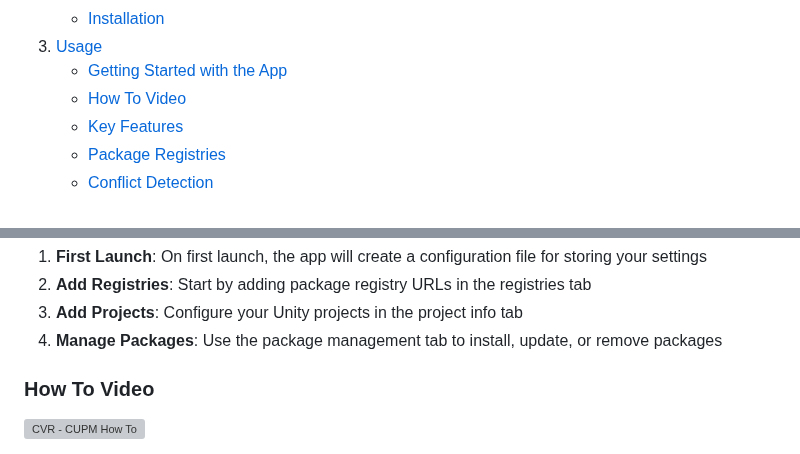
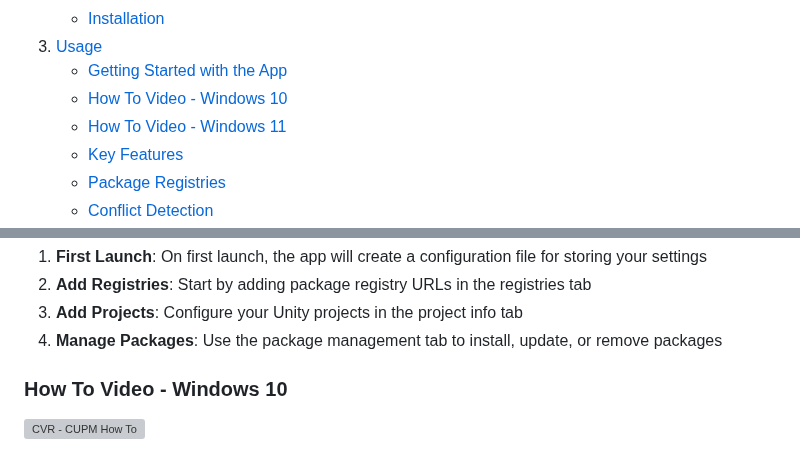
Before and after one commit to NovaVoidHowl/CVR-Community-Unity-Package-Manager, a Markdown page: README.md, 2 parts joined by grey strips. Rendered like a GitHub page; folded sections open; grey boxes are pictures that could not be loaded.

Commit message:
Update How To Video section for Windows 10 and 11

```diff
--- a/README.md
+++ b/README.md
@@ -62,7 +62,8 @@
       <a href="#usage">Usage</a>
       <ul>
         <li><a href="#getting-started-with-the-app">Getting Started with the App</a></li>
-        <li><a href="#how-to-video">How To Video</a></li>
+        <li><a href="#how-to-video---windows-10">How To Video - Windows 10</a></li>
+        <li><a href="#how-to-video---windows-11">How To Video - Windows 11</a></li>
         <li><a href="#key-features">Key Features</a></li>
         <li><a href="#package-registries">Package Registries</a></li>
         <li><a href="#conflict-detection">Conflict Detection</a></li>
@@ -150,5 +151,5 @@ Download the installer from the latest release, and install from that
 3. **Add Projects**: Configure your Unity projects in the project info tab
 4. **Manage Packages**: Use the package management tab to install, update, or remove packages
 
-### How To Video
+### How To Video - Windows 10
 [![CVR - CUPM How To](https://img.youtube.com/vi/TIoApgXhzP0/0.jpg)](https://www.youtube.com/watch?v=TIoApgXhzP0)
```
Also changed, not shown: other parts of README.md (+3 -0 lines).
